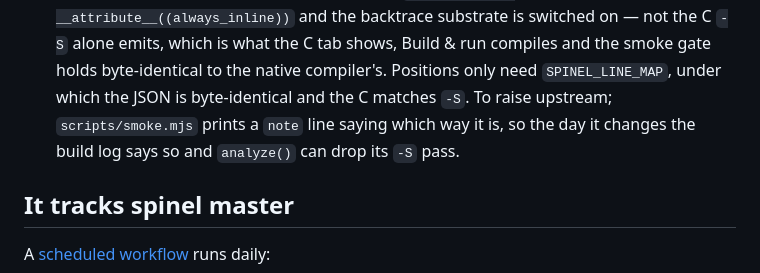
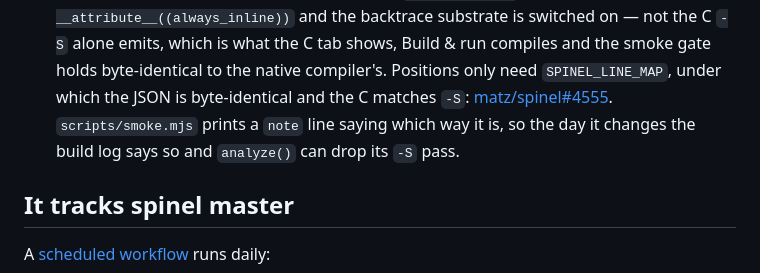
Before and after one commit to rubys/spinel-ide, a Markdown page: README.md, the part around the change. GitHub-like rendering.

Commit message:
README: the --emit-types -S fix is matz/spinel#4555
Co-Authored-By: Claude Opus 5 (1M context) <noreply@anthropic.com>

```diff
--- a/README.md
+++ b/README.md
@@ -180,9 +180,10 @@ exactly the kind of report that turns into a field in `--emit-types`.
   is what the C tab shows, Build & run compiles and the smoke gate holds
   byte-identical to the native compiler's. Positions only need
   `SPINEL_LINE_MAP`, under which the JSON is byte-identical and the C
-  matches `-S`. To raise upstream; `scripts/smoke.mjs` prints a `note`
-  line saying which way it is, so the day it changes the build log says
-  so and `analyze()` can drop its `-S` pass.
+  matches `-S`: [matz/spinel#4555](https://github.com/matz/spinel/pull/4555).
+  `scripts/smoke.mjs` prints a `note` line saying which way it is, so the
+  day it changes the build log says so and `analyze()` can drop its `-S`
+  pass.
 
 ## It tracks spinel master
 
```
